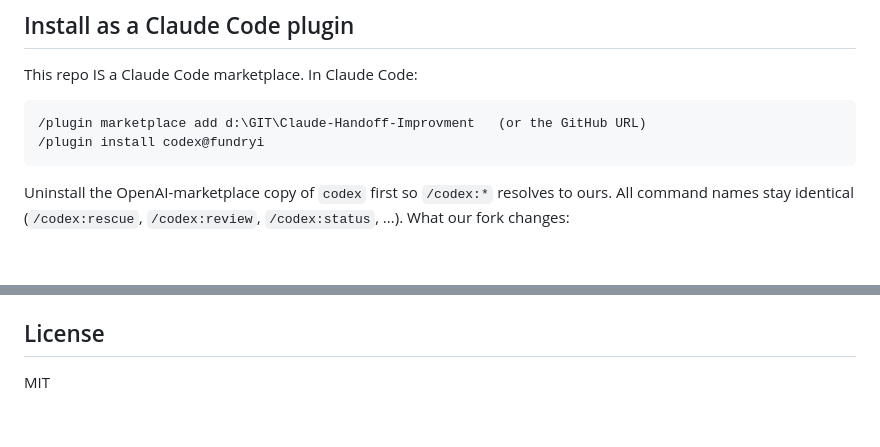
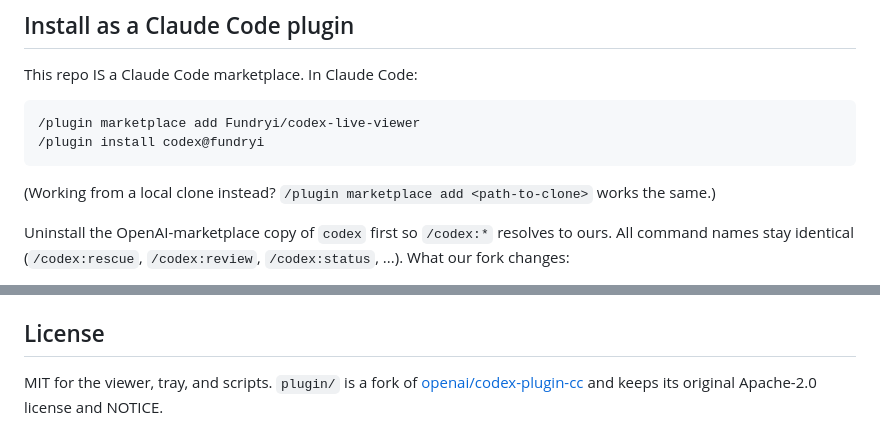
Before and after one commit to Fundryi/claude-codex-handoff, a Markdown page: README.md, 2 parts joined by grey strips. Drawn GitHub-style; blank space fills up the shorter version.

Commit message:
docs: GitHub marketplace install instructions + license clarification

````diff
--- a/README.md
+++ b/README.md
@@ -49,9 +49,11 @@ Codex writes its session events to `~/.codex/sessions/YYYY/MM/DD/rollout-*.jsonl
 This repo IS a Claude Code marketplace. In Claude Code:
 
 ```
-/plugin marketplace add d:\GIT\Claude-Handoff-Improvment   (or the GitHub URL)
+/plugin marketplace add Fundryi/codex-live-viewer
 /plugin install codex@fundryi
 ```
+
+(Working from a local clone instead? `/plugin marketplace add <path-to-clone>` works the same.)
 
 Uninstall the OpenAI-marketplace copy of `codex` first so `/codex:*` resolves to ours. All command names stay identical (`/codex:rescue`, `/codex:review`, `/codex:status`, ...). What our fork changes:
 
@@ -199,4 +201,4 @@ Recovery is always flag-only: the viewer marks, you click. It never auto-resumes
 
 ## License
 
-MIT
+MIT for the viewer, tray, and scripts. `plugin/` is a fork of [openai/codex-plugin-cc](https://github.com/openai/codex-plugin-cc) and keeps its original Apache-2.0 license and NOTICE.
````
